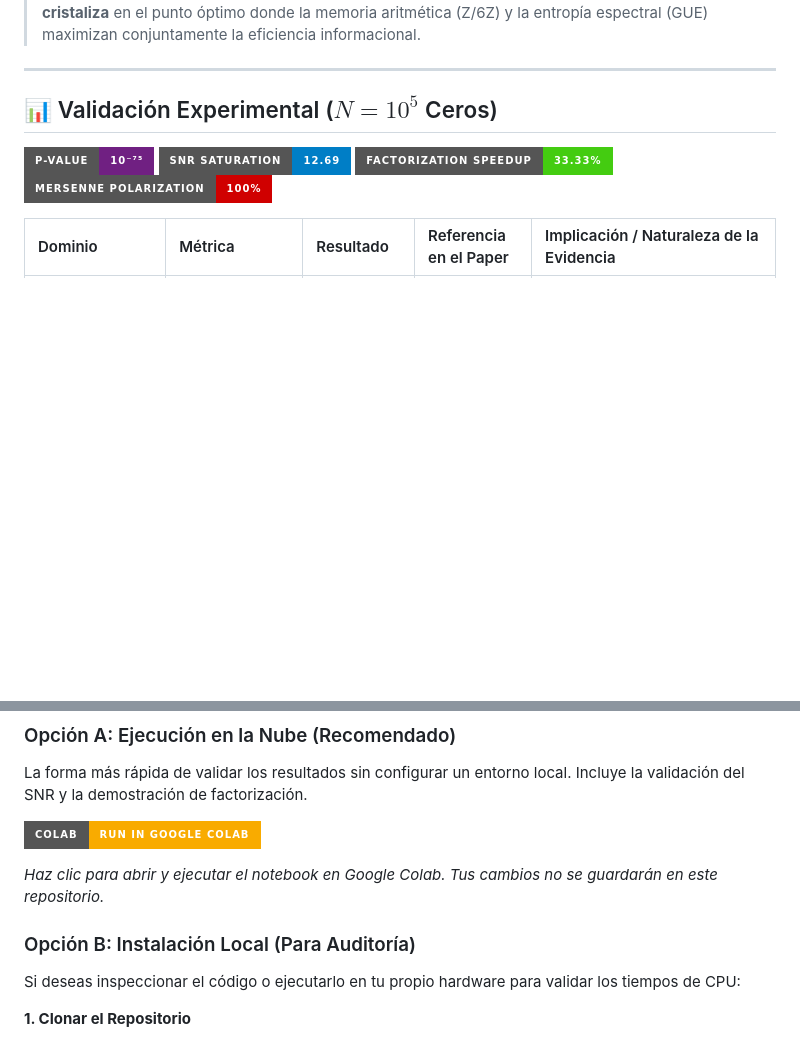
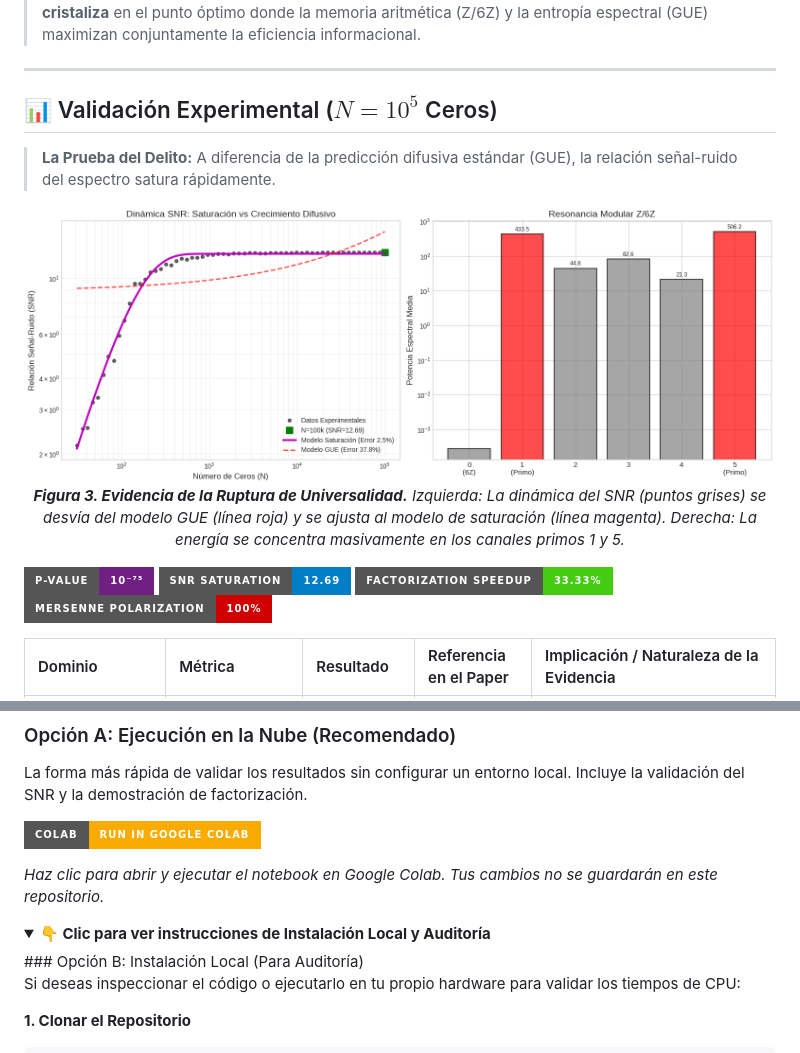
Before and after one commit to NachoPeinador/RIEMANN_Z6, a Markdown page: README_ES.md, 2 parts joined by grey strips. Rendered like a GitHub page; folded sections open; badges without logos; blank space fills up the shorter version.

```diff
--- a/README_ES.md
+++ b/README_ES.md
@@ -121,6 +121,14 @@ graph BT
 
 ## 📊 Validación Experimental ($N=10^5$ Ceros)
 
+> **La Prueba del Delito:** A diferencia de la predicción difusiva estándar (GUE), la relación señal-ruido del espectro satura rápidamente.
+
+<p align="center">
+  <img src="Images/snr_saturacion.png" alt="Saturación del SNR vs Predicción GUE" width="100%">
+  <br>
+  <em><strong>Figura 3. Evidencia de la Ruptura de Universalidad.</strong> Izquierda: La dinámica del SNR (puntos grises) se desvía del modelo GUE (línea roja) y se ajusta al modelo de saturación (línea magenta). Derecha: La energía se concentra masivamente en los canales primos 1 y 5.</em>
+</p>
+
 [![Statistical Significance](https://img.shields.io/badge/P--VALUE-10⁻⁷⁵-702082?style=for-the-badge)](https://en.wikipedia.org/wiki/P-value) [![SNR Saturation](https://img.shields.io/badge/SNR_SATURATION-12.69-007EC6?style=for-the-badge)](https://github.com/NachoPeinador/RIEMANN_Z6/blob/main/Notebooks/Dualidad_Espectral_Aritmetica.ipynb) [![Algorithm Speedup](https://img.shields.io/badge/FACTORIZATION_SPEEDUP-33.33%25-4C1?style=for-the-badge)](https://github.com/NachoPeinador/RIEMANN_Z6/blob/main/Notebooks/Dualidad_Espectral_Aritmetica.ipynb) [![Mersenne Symmetry](https://img.shields.io/badge/MERSENNE_POLARIZATION-100%25-D00000?style=for-the-badge)](https://github.com/NachoPeinador/RIEMANN_Z6/blob/main/Notebooks/Dualidad_Espectral_Aritmetica.ipynb)
 
 | Dominio | Métrica | Resultado | Referencia en el Paper | Implicación / Naturaleza de la Evidencia |
@@ -219,6 +227,8 @@ La forma más rápida de validar los resultados sin configurar un entorno local.
 
 *Haz clic para abrir y ejecutar el notebook en Google Colab. Tus cambios no se guardarán en este repositorio.*
 
+<details>
+<summary><strong>👇 Clic para ver instrucciones de Instalación Local y Auditoría</strong></summary>
 ### Opción B: Instalación Local (Para Auditoría)
 
 Si deseas inspeccionar el código o ejecutarlo en tu propio hardware para validar los tiempos de CPU:
```
Also changed, not shown: other parts of README_ES.md (+1 -1 lines).
